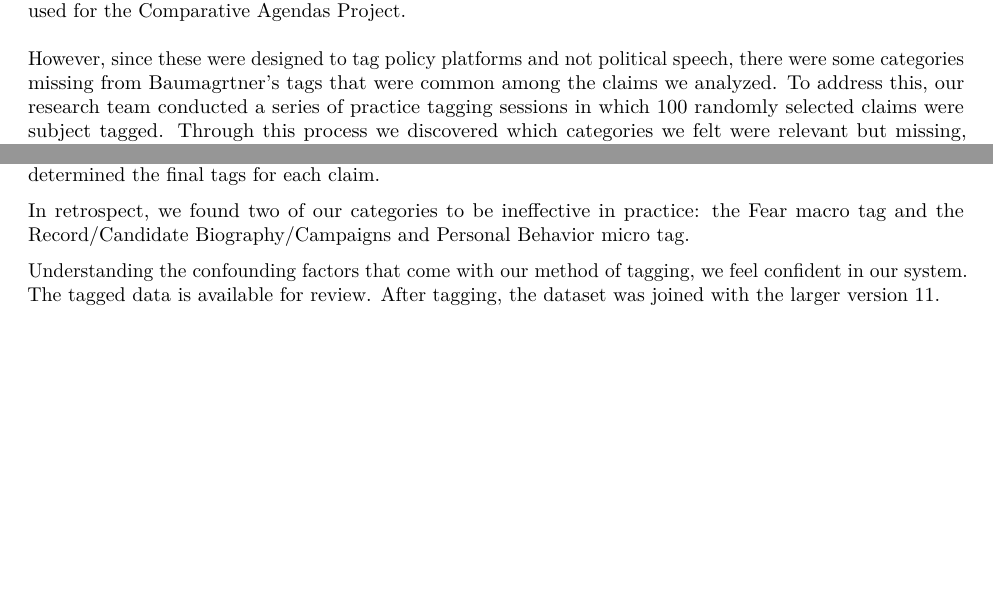
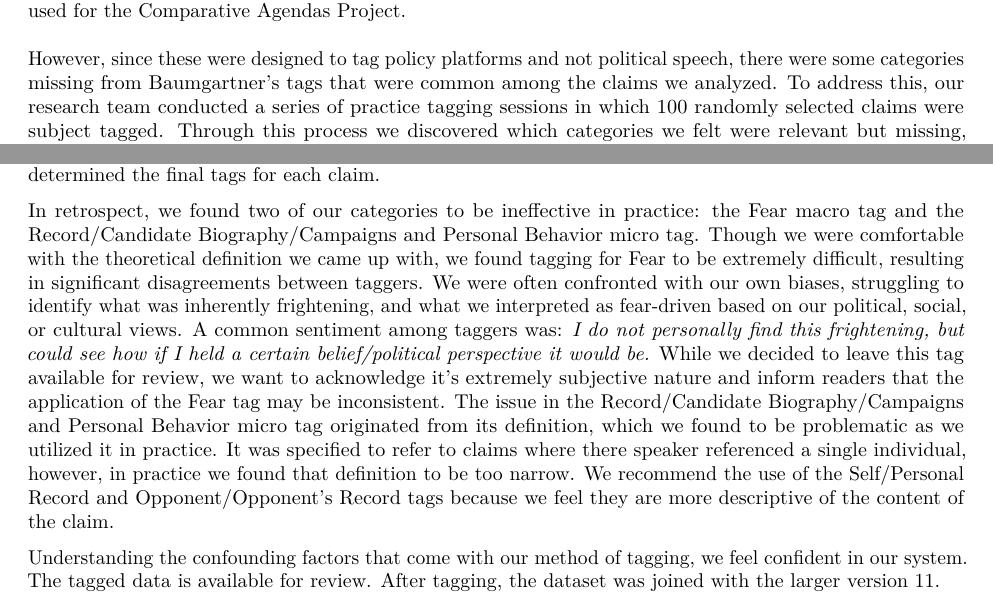
Before and after one commit to gracelabels/PatternsofLying, an R Markdown document (PolitiFact_CleanUp.Rmd): two parts of pages 4 and 6 of 7, joined at a grey line, cut so that both start at the same text, the shorter picture padded with empty space. Rendered offline with R 4.5, knitr and Pandoc, then LaTeX, with nearby package versions.

Commit message:
added explanations regarding tags we don't like

```diff
--- a/PolitiFact_CleanUp.Rmd
+++ b/PolitiFact_CleanUp.Rmd
@@ -209,7 +209,7 @@ v11_pf %>%
 
 We then had to construct a method for tagging claims. To not start from scratch, we decided to ground our project in an established tagging framework drawing from Frank Baumagrtner's well established subject tags used for the [Comparative Agendas Project](https://www.comparativeagendas.net/pages/master-codebook).\
 \
-However, since these were designed to tag policy platforms and not political speech, there were some categories missing from Baumagrtner's tags that were common among the claims we analyzed. To address this, our research team conducted a series of practice tagging sessions in which 100 randomly selected claims were subject tagged. Through this process we discovered which categories we felt were relevant but missing, allowing us to establish categories that best encompassed the types of claims found in the dataset. The tagging system and tags themselves were built based on the data we were tagging.\
+However, since these were designed to tag policy platforms and not political speech, there were some categories missing from Baumgartner's tags that were common among the claims we analyzed. To address this, our research team conducted a series of practice tagging sessions in which 100 randomly selected claims were subject tagged. Through this process we discovered which categories we felt were relevant but missing, allowing us to establish categories that best encompassed the types of claims found in the dataset. The tagging system and tags themselves were built based on the data we were tagging.\
 \
 We defined tags by supplying a list of topics that fell underneath that subject area. We identified these with buzzwords that could be seen in a claim, or general concepts that could help a tagger tag the claims correctly. Despite every effort to be comprehensive, we recognize there may be some remaining gaps in our definitions.\
 \
@@ -250,7 +250,7 @@ We were actively seeking consensus between our taggers. However, because each cl
 \
 Asa Royal, a software engineer in the Duke Reporters Lab, created an online tagging interface for our coders to use. A coder was presented with only the text of a claim, and a link the fact-check if they needed more information. They were not shown the claimant's name or party affiliation unless they reviewed the URL. They would then select all the tags they felt applied to that claim. All claims were tagged by at least two coders. If the two coders agreed on the tags, that claim's tag were not reviewed. But, if there was disagreement between the two coders, as was the case for 776 of the claims, lead researcher Grace Abels manually reviewed each claim and the two different sets of tags that had been assigned. Grace Abels then determined the final tags for each claim.
 
-In retrospect, we found two of our categories to be ineffective in practice: the Fear macro tag and the Record/Candidate Biography/Campaigns and Personal Behavior micro tag.
+In retrospect, we found two of our categories to be ineffective in practice: the Fear macro tag and the Record/Candidate Biography/Campaigns and Personal Behavior micro tag. Though we were comfortable with the theoretical definition we came up with, we found tagging for Fear to be extremely difficult, resulting in significant disagreements between taggers. We were often confronted with our own biases, struggling to identify what was inherently frightening, and what we interpreted as fear-driven based on our political, social, or cultural views. A common sentiment among taggers was: *I do not personally find this frightening, but could see how if I held a certain belief/political perspective it would be.* While we decided to leave this tag available for review, we want to acknowledge it's extremely subjective nature and inform readers that the application of the Fear tag may be inconsistent. The issue in the Record/Candidate Biography/Campaigns and Personal Behavior micro tag originated from its definition, which we found to be problematic as we utilized it in practice. It was specified to refer to claims where there speaker referenced a single individual, however, in practice we found that definition to be too narrow. We recommend the use of the Self/Personal Record and Opponent/Opponent's Record tags because we feel they are more descriptive of the content of the claim.
 
 Understanding the confounding factors that come with our method of tagging, we feel confident in our system. The tagged data is available for review. After tagging, the dataset was joined with the larger version 11.
 
```
Also changed, not shown: PolitiFact_Analysis.Rmd (+1 -1 lines), PolitiFact_Analysis.pdf, PolitiFact_CleanUp.pdf.
